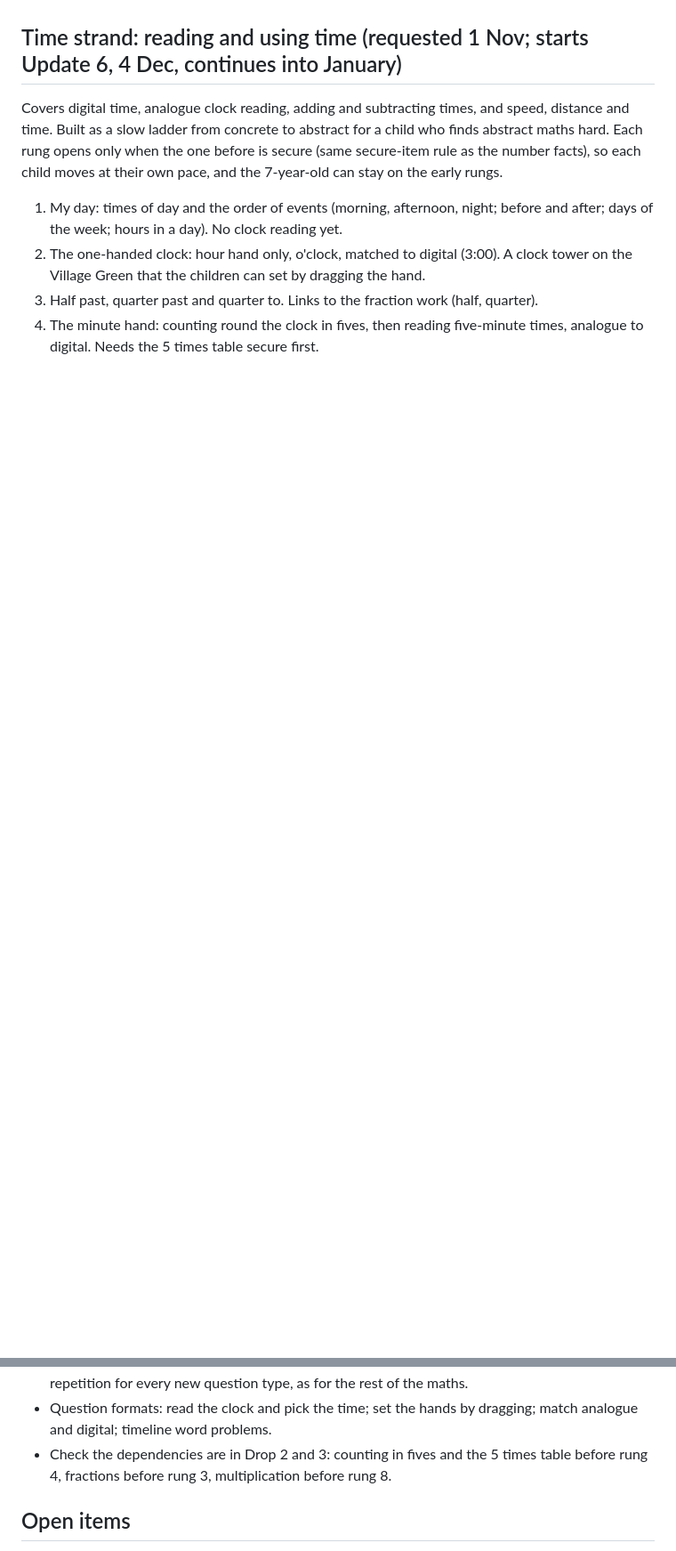
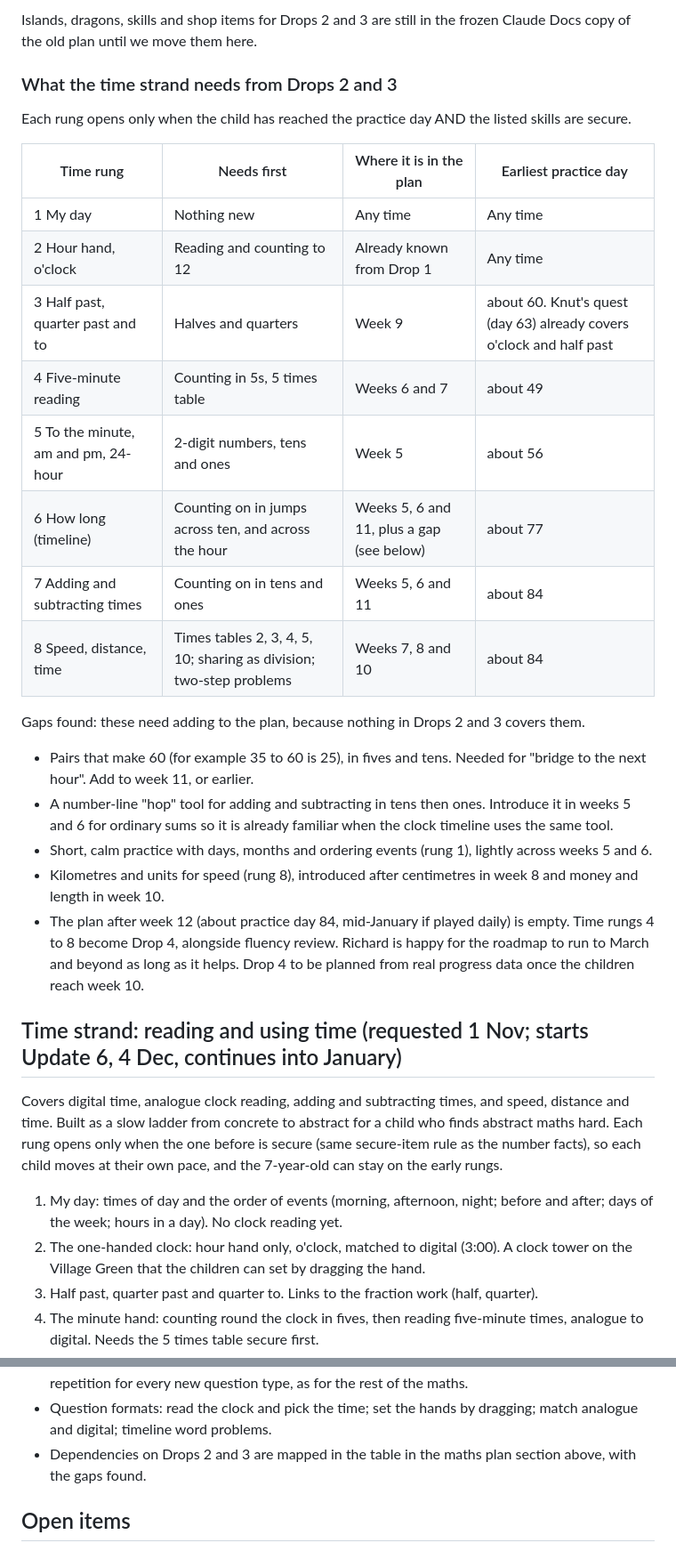
Before and after one commit to dickie947/isle-of-ru, a Markdown page: ROADMAP.md, 2 parts joined by grey strips. Shown at 89% size. Drawn GitHub-style; blank space fills up the shorter version.

Commit message:
Roadmap: write out the Drop 2 and 3 maths plan and the time strand dependencies, with gaps
Co-Authored-By: Claude Sonnet 5.5 <noreply@anthropic.com>
Claude-Session: https://claude.ai/code/session_01VbDqFy6hh1GLuT4ffxKQnj

```diff
--- a/ROADMAP.md
+++ b/ROADMAP.md
@@ -54,3 +68,26 @@ Each project has 3 to 4 visible stages as it fills, original art for every stage
+Islands, dragons, skills and shop items for Drops 2 and 3 are still in the frozen Claude Docs copy of the old plan until we move them here.
+
+### What the time strand needs from Drops 2 and 3
+Each rung opens only when the child has reached the practice day AND the listed skills are secure.
+
+| Time rung | Needs first | Where it is in the plan | Earliest practice day |
+| --- | --- | --- | --- |
+| 1 My day | Nothing new | Any time | Any time |
+| 2 Hour hand, o'clock | Reading and counting to 12 | Already known from Drop 1 | Any time |
+| 3 Half past, quarter past and to | Halves and quarters | Week 9 | about 60. Knut's quest (day 63) already covers o'clock and half past |
+| 4 Five-minute reading | Counting in 5s, 5 times table | Weeks 6 and 7 | about 49 |
+| 5 To the minute, am and pm, 24-hour | 2-digit numbers, tens and ones | Week 5 | about 56 |
+| 6 How long (timeline) | Counting on in jumps across ten, and across the hour | Weeks 5, 6 and 11, plus a gap (see below) | about 77 |
+| 7 Adding and subtracting times | Counting on in tens and ones | Weeks 5, 6 and 11 | about 84 |
+| 8 Speed, distance, time | Times tables 2, 3, 4, 5, 10; sharing as division; two-step problems | Weeks 7, 8 and 10 | about 84 |
+
+Gaps found: these need adding to the plan, because nothing in Drops 2 and 3 covers them.
+- Pairs that make 60 (for example 35 to 60 is 25), in fives and tens. Needed for "bridge to the next hour". Add to week 11, or earlier.
+- A number-line "hop" tool for adding and subtracting in tens then ones. Introduce it in weeks 5 and 6 for ordinary sums so it is already familiar when the clock timeline uses the same tool.
+- Short, calm practice with days, months and ordering events (rung 1), lightly across weeks 5 and 6.
+- Kilometres and units for speed (rung 8), introduced after centimetres in week 8 and money and length in week 10.
+- The plan after week 12 (about practice day 84, mid-January if played daily) is empty. Time rungs 4 to 8 become Drop 4, alongside fluency review. Richard is happy for the roadmap to run to March and beyond as long as it helps. Drop 4 to be planned from real progress data once the children reach week 10.
+
 ## Time strand: reading and using time (requested 1 Nov; starts Update 6, 4 Dec, continues into January)
 Covers digital time, analogue clock reading, adding and subtracting times, and speed, distance and time. Built as a slow ladder from concrete to abstract for a child who finds abstract maths hard. Each rung opens only when the one before is secure (same secure-item rule as the number facts), so each child moves at their own pace, and the 7-year-old can stay on the early rungs.
 1. My day: times of day and the order of events (morning, afternoon, night; before and after; days of the week; hours in a day). No clock reading yet.
@@ -67,7 +104,7 @@ Design rules for the strand:
 - Use time inside the game, not just in questions: dragon fishing trips return at set times, shop opening times, the sunset ending, the clock tower.
 - Roughly one rung every two weeks, so about 16 weeks from 4 Dec (to late March 2027). Spaced repetition for every new question type, as for the rest of the maths.
 - Question formats: read the clock and pick the time; set the hands by dragging; match analogue and digital; timeline word problems.
-- Check the dependencies are in Drop 2 and 3: counting in fives and the 5 times table before rung 4, fractions before rung 3, multiplication before rung 8.
+- Dependencies on Drops 2 and 3 are mapped in the table in the maths plan section above, with the gaps found.
 
 ## Open items
 - Real hen names: given, to be added in Update 1.
```
Also changed, not shown: other parts of ROADMAP.md (+14 -0 lines).
